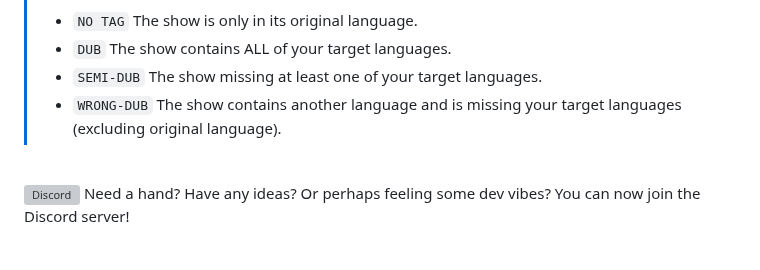
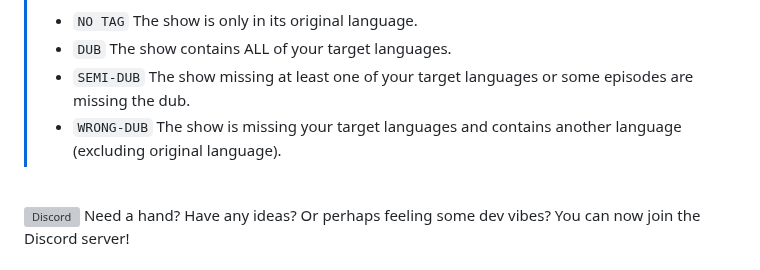
Before and after one commit to BassHous3/taggarr, a Markdown page: README.md, the part around the change. GitHub-like rendering; grey boxes are pictures that could not be loaded.

```diff
--- a/README.md
+++ b/README.md
@@ -28,8 +28,8 @@ This way, you can filter your shows based on if they're dubbed or not, using tag
 >
 > - `NO TAG` The show is only in its original language.
 > - `DUB` The show contains ALL of your target languages.
-> - `SEMI-DUB` The show missing at least one of your target languages.
-> - `WRONG-DUB` The show contains another language and is missing your target languages (excluding original language).
+> - `SEMI-DUB` The show missing at least one of your target languages or some episodes are missing the dub.
+> - `WRONG-DUB` The show is missing your target languages and contains another language (excluding original language).
 
 
 <br></br>
```
